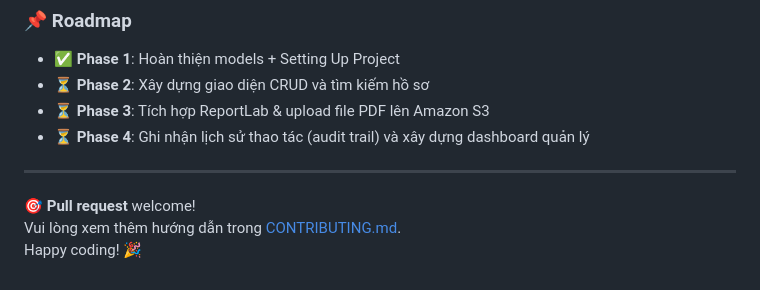
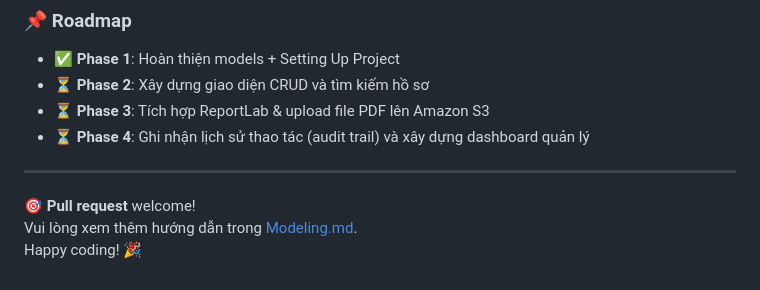
Before and after one commit to Thienle1811/backup, a Markdown page: README.md, the part around the change. Drawn GitHub-style.

Commit message:
update: Update Modeling for ERD explanation

```diff
--- a/README.md
+++ b/README.md
@@ -130,5 +130,5 @@ Railway tự gắn SSL; trỏ DNS CNAME → subdomain Railway là hoàn tất.
 ---
 
 🎯 **Pull request** welcome!
-Vui lòng xem thêm hướng dẫn trong [CONTRIBUTING.md](CONTRIBUTING.md).
+Vui lòng xem thêm hướng dẫn trong [Modeling.md](Modeling.md).
 Happy coding! 🎉
```
Also changed, not shown: Modeling.md (added, +114 -0 lines).
